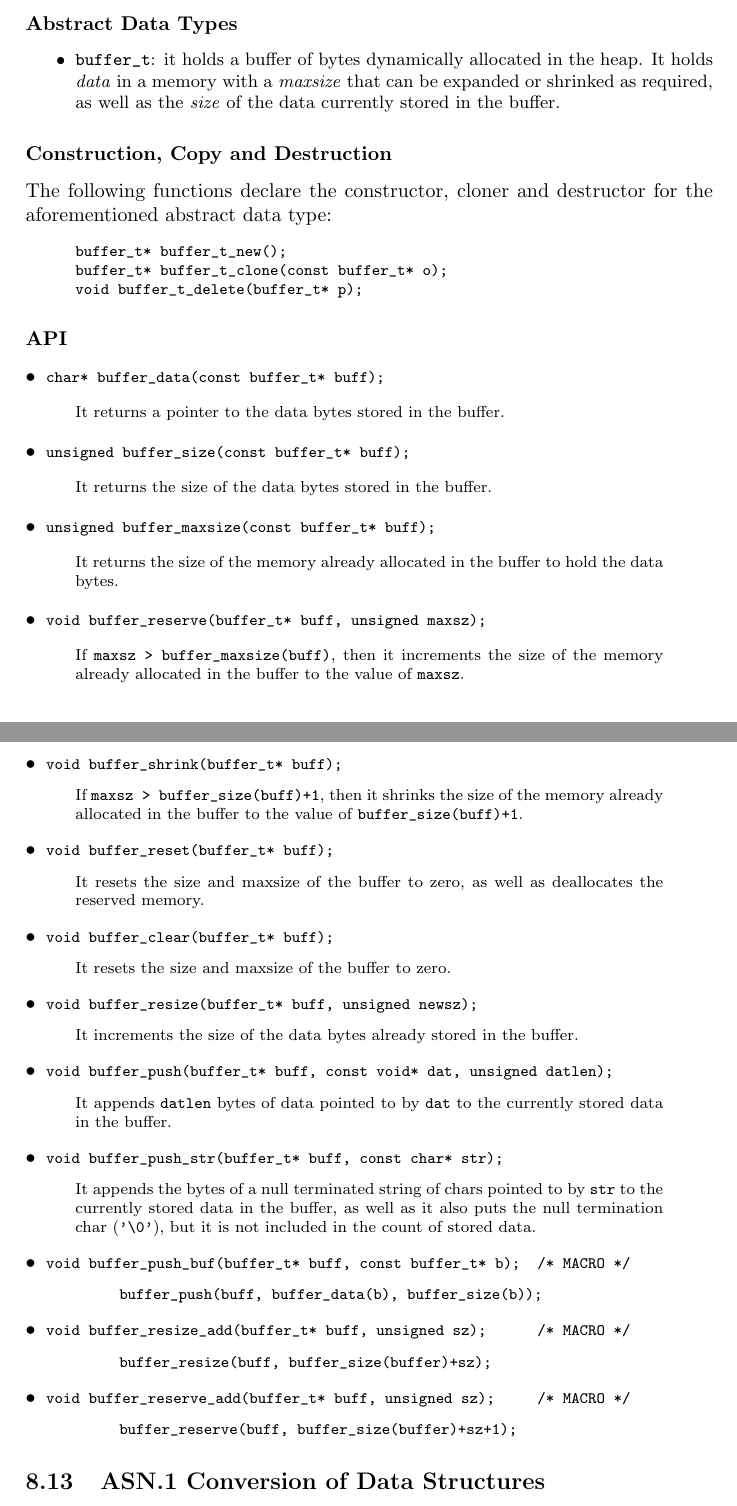
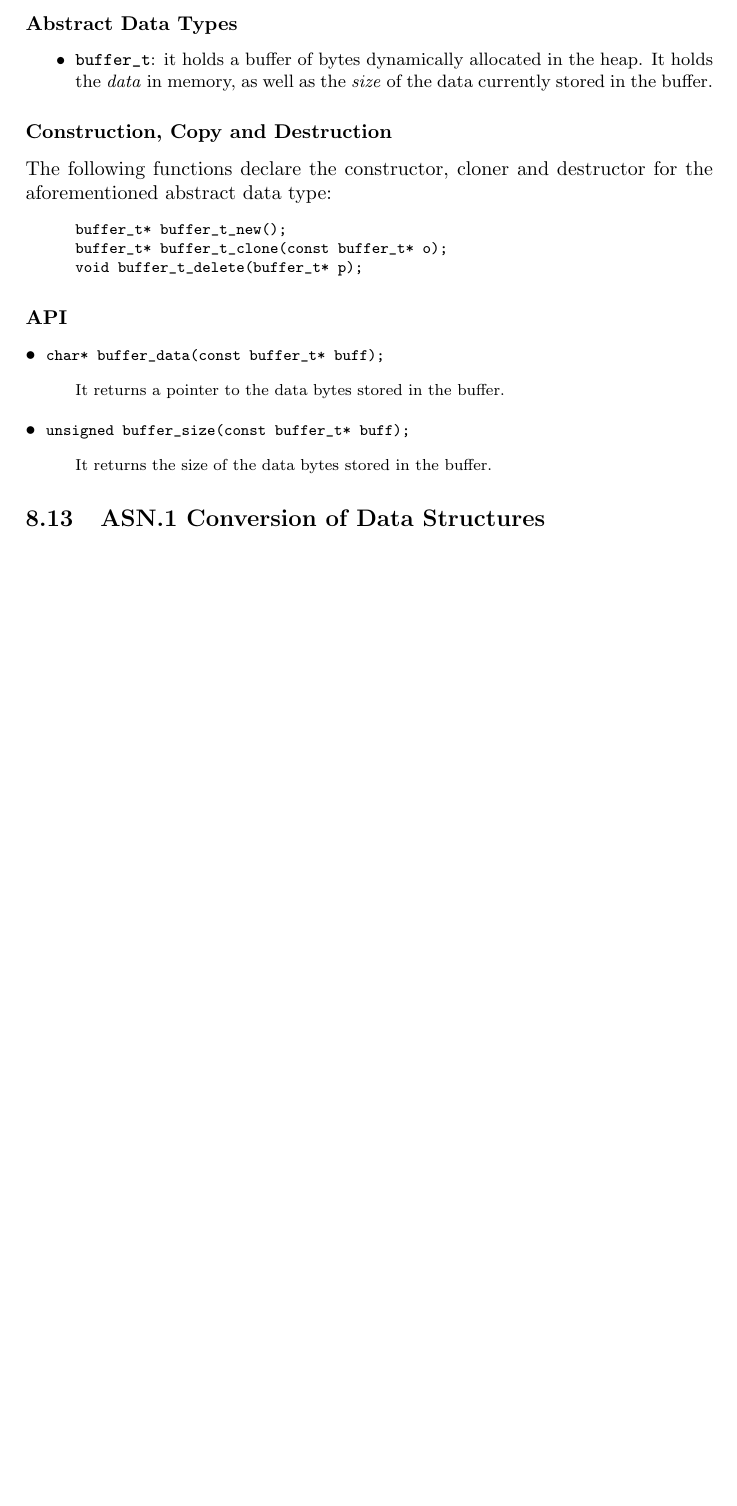
Before and after one commit to gitGNU/gnu_ftmgs, a LaTeX document (ftmgs_user_manual/ftmgs_man.tex): two parts of pages 30 and 31 of 39 before the commit and part of page 30 of 38 after it, the two joined at a grey line, cut so that both start at the same text, the shorter picture padded with empty space. Compiled offline with pdfLaTeX.

Commit message:
remove some unnecessary functions form the 'buffer_t' public interface

```diff
--- a/ftmgs_user_manual/ftmgs_man.tex
+++ b/ftmgs_user_manual/ftmgs_man.tex
@@ -2216,9 +2216,12 @@ ASN.1 DER encoding of some abstract data type.
 %---------------------------------------
 \begin{itemize}\small
 \item \verb|buffer_t|: it holds a buffer of bytes dynamically
-  allocated in the heap. It holds \emph{data} in a memory with a
-  \emph{maxsize} that can be expanded or shrinked as required, as well
+  allocated in the heap. It holds the \emph{data} in memory, as well
   as the \emph{size} of the data currently stored in the buffer.
+% \item \verb|buffer_t|: it holds a buffer of bytes dynamically
+%   allocated in the heap. It holds \emph{data} in a memory with a
+%   \emph{maxsize} that can be expanded or shrinked as required, as well
+%   as the \emph{size} of the data currently stored in the buffer.
 \end{itemize}
 %---------------------------------------
 \subsubsection*{Construction, Copy and Destruction}
@@ -2247,96 +2250,96 @@ unsigned buffer_size(const buffer_t* buff);
 It returns the size of the data bytes stored in the buffer.
 \end{quote}
 %---------------------------------------
-\begin{api}
-unsigned buffer_maxsize(const buffer_t* buff);
-\end{api}
-\begin{quote}\footnotesize
-It returns the size of the memory already allocated in the buffer to
-hold the data bytes.
-\end{quote}
-%---------------------------------------
-\begin{api}
-void buffer_reserve(buffer_t* buff, unsigned maxsz);
-\end{api}
-\begin{quote}\footnotesize
-If \verb|maxsz > buffer_maxsize(buff)|, then it increments the size of the
-memory already allocated in the buffer to the value of \verb|maxsz|.
-\end{quote}
-%---------------------------------------
-\begin{api}
-void buffer_shrink(buffer_t* buff);
-\end{api}
-\begin{quote}\footnotesize
-If \verb|maxsz > buffer_size(buff)+1|, then it shrinks the size of the
-memory already allocated in the buffer to the value of \verb|buffer_size(buff)+1|.
-\end{quote}
-%---------------------------------------
-\begin{api}
-void buffer_reset(buffer_t* buff);
-\end{api}
-\begin{quote}\footnotesize
-It resets the size and maxsize of the buffer to zero, as well as
-deallocates the reserved memory.
-\end{quote}
-%---------------------------------------
-\begin{api}
-void buffer_clear(buffer_t* buff);
-\end{api}
-\begin{quote}\footnotesize
-It resets the size and maxsize of the buffer to zero.
-\end{quote}
-%---------------------------------------
-\begin{api}
-void buffer_resize(buffer_t* buff, unsigned newsz);
-\end{api}
-\begin{quote}\footnotesize
-It increments the size of the data bytes already stored in the buffer.
-\end{quote}
-%---------------------------------------
-\begin{api}
-void buffer_push(buffer_t* buff, const void* dat, unsigned datlen);
-\end{api}
-\begin{quote}\footnotesize
-It appends \verb|datlen| bytes of data pointed to by \verb|dat| to the
-currently stored data in the buffer.
-\end{quote}
-%---------------------------------------
-\begin{api}
-void buffer_push_str(buffer_t* buff, const char* str);
-\end{api}
-\begin{quote}\footnotesize
-It appends the bytes of a null terminated string of chars pointed to
-by \verb|str| to the currently stored data in the buffer, as well as
-it also puts the null termination char (\verb|'\0'|), but it is not
-included in the count of stored data.
-\end{quote}
-%---------------------------------------
-\begin{api}
-void buffer_push_buf(buffer_t* buff, const buffer_t* b);  /* MACRO */
-\end{api}
-\begin{quote}\footnotesize
-\begin{code}
-buffer_push(buff, buffer_data(b), buffer_size(b));
-\end{code}
-\end{quote}
-%---------------------------------------
-\begin{api}
-void buffer_resize_add(buffer_t* buff, unsigned sz);      /* MACRO */
-\end{api}
-\begin{quote}\footnotesize
-\begin{code}
-buffer_resize(buff, buffer_size(buffer)+sz);
-\end{code}
-\end{quote}
-%---------------------------------------
-\begin{api}
-void buffer_reserve_add(buffer_t* buff, unsigned sz);     /* MACRO */
-\end{api}
-\begin{quote}\footnotesize
-\begin{code}
-buffer_reserve(buff, buffer_size(buffer)+sz+1);
-\end{code}
-\end{quote}
+% \begin{api}
+% unsigned buffer_maxsize(const buffer_t* buff);
+% \end{api}
+% \begin{quote}\footnotesize
+% It returns the size of the memory already allocated in the buffer to
+% hold the data bytes.
+% \end{quote}
+%---------------------------------------
+% \begin{api}
+% void buffer_reserve(buffer_t* buff, unsigned maxsz);
+% \end{api}
+% \begin{quote}\footnotesize
+% If \verb|maxsz > buffer_maxsize(buff)|, then it increments the size of the
+% memory already allocated in the buffer to the value of \verb|maxsz|.
+% \end{quote}
+%---------------------------------------
+% \begin{api}
+% void buffer_shrink(buffer_t* buff);
+% \end{api}
+% \begin{quote}\footnotesize
+% If \verb|maxsz > buffer_size(buff)+1|, then it shrinks the size of the
+% memory already allocated in the buffer to the value of \verb|buffer_size(buff)+1|.
+% \end{quote}
+%---------------------------------------
+% \begin{api}
+% void buffer_reset(buffer_t* buff);
+% \end{api}
+% \begin{quote}\footnotesize
+% It resets the size and maxsize of the buffer to zero, as well as
+% deallocates the reserved memory.
+% \end{quote}
+%---------------------------------------
+% \begin{api}
+% void buffer_clear(buffer_t* buff);
+% \end{api}
+% \begin{quote}\footnotesize
+% It resets the size and maxsize of the buffer to zero.
+% \end{quote}
+%---------------------------------------
+% \begin{api}
+% void buffer_resize(buffer_t* buff, unsigned newsz);
+% \end{api}
+% \begin{quote}\footnotesize
+% It increments the size of the data bytes already stored in the buffer.
+% \end{quote}
+%---------------------------------------
+% \begin{api}
+% void buffer_push(buffer_t* buff, const void* dat, unsigned datlen);
+% \end{api}
+% \begin{quote}\footnotesize
+% It appends \verb|datlen| bytes of data pointed to by \verb|dat| to the
+% currently stored data in the buffer.
+% \end{quote}
+%---------------------------------------
+% \begin{api}
+% void buffer_push_str(buffer_t* buff, const char* str);
+% \end{api}
+% \begin{quote}\footnotesize
+% It appends the bytes of a null terminated string of chars pointed to
+% by \verb|str| to the currently stored data in the buffer, as well as
+% it also puts the null termination char (\verb|'\0'|), but it is not
+% included in the count of stored data.
+% \end{quote}
+%---------------------------------------
+% \begin{api}
+% void buffer_push_buf(buffer_t* buff, const buffer_t* b);  /* MACRO */
+% \end{api}
+% \begin{quote}\footnotesize
+% \begin{code}
+% buffer_push(buff, buffer_data(b), buffer_size(b));
+% \end{code}
+% \end{quote}
+%---------------------------------------
+% \begin{api}
+% void buffer_resize_add(buffer_t* buff, unsigned sz);      /* MACRO */
+% \end{api}
+% \begin{quote}\footnotesize
+% \begin{code}
+% buffer_resize(buff, buffer_size(buffer)+sz);
+% \end{code}
+% \end{quote}
+%---------------------------------------
+% \begin{api}
+% void buffer_reserve_add(buffer_t* buff, unsigned sz);     /* MACRO */
+% \end{api}
+% \begin{quote}\footnotesize
+% \begin{code}
+% buffer_reserve(buff, buffer_size(buffer)+sz+1);
+% \end{code}
+% \end{quote}
 %---------------------------------------
 
 %-------------------------------------------------------------------------------
```
